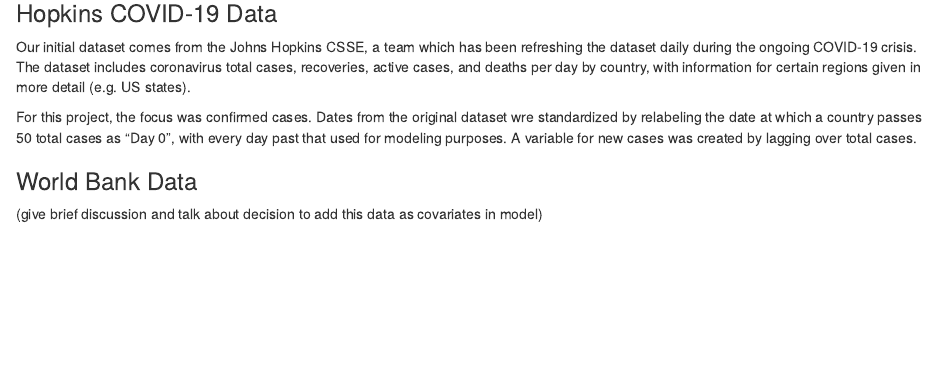
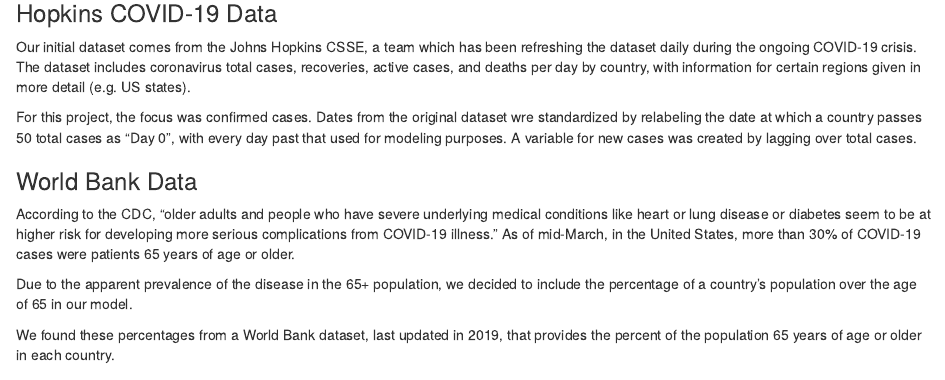
Before and after one commit to kshah1996/covid19-project, an R Markdown document (Project_Report.Rmd): the page in a window 1100 px wide, from 670 px down. Rendered offline with R 4.5, knitr and Pandoc, with nearby package versions.

Commit message:
Updated World Bank Data info

```diff
--- a/Project_Report.Rmd
+++ b/Project_Report.Rmd
@@ -39,7 +39,12 @@
 For this project, the focus was confirmed cases. Dates from the original dataset wre standardized by relabeling the date at which a country passes 50 total cases as "Day 0", with every day past that used for modeling purposes. A variable for new cases was created by lagging over total cases.
 
 ### World Bank Data
-(give brief discussion and talk about decision to add this data as covariates in model)
+According to the CDC, "older adults and people who have severe underlying medical conditions like heart or lung disease or diabetes seem to be at higher risk for developing more serious complications from COVID-19 illness."
+As of mid-March, in the United States, more than 30% of COVID-19 cases were patients 65 years of age or older.
+
+Due to the apparent prevalence of the disease in the 65+ population, we decided to include the percentage of a country's population over the age of 65 in our model.
+
+We found these percentages from a World Bank dataset, last updated in 2019, that provides the percent of the population 65 years of age or older in each country.
 
 ### Global Health Security Index Data
 
```
Also changed, not shown: Project_Report.html.
